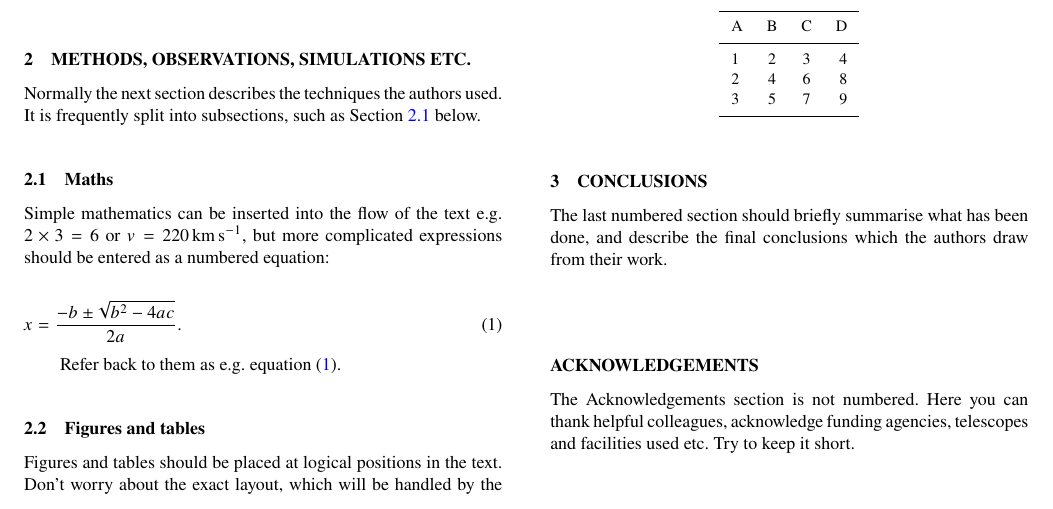
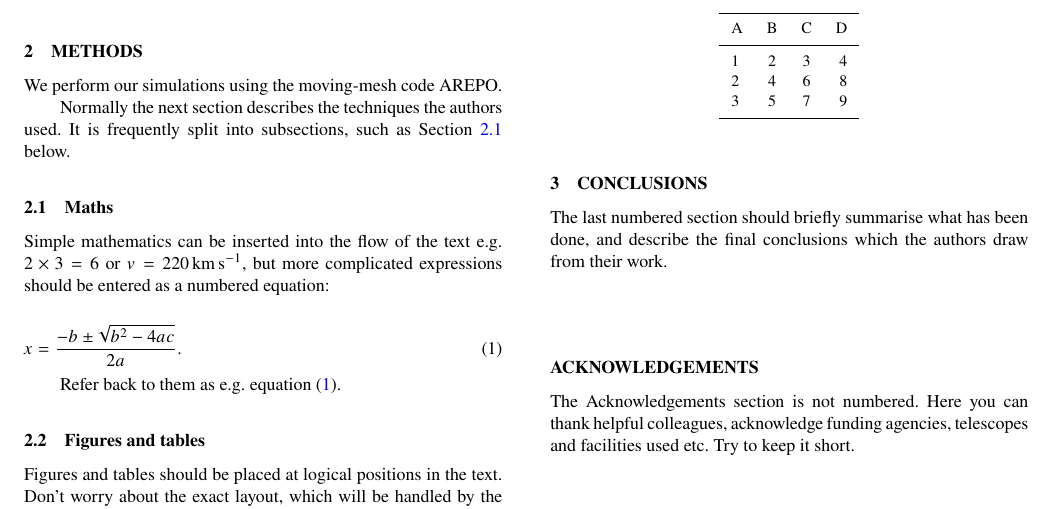
Before and after one commit to gusbeane/gasbar, a LaTeX paper (paper/ms.tex): part of page 1 of 2, cut so that both start at the same text. Compiled offline with pdfLaTeX; a LaTeX package or settings file that is missing is left out.

Commit message:
Update ms.tex

```diff
--- a/paper/ms.tex
+++ b/paper/ms.tex
@@ -127,7 +127,8 @@ All papers should start with an Introduction section, which sets the work
 in context, cites relevant earlier studies in the field by \citet{Others2013},
 and describes the problem the authors aim to solve \citep[e.g.][]{Author2012}.
 
-\section{Methods, Observations, Simulations etc.}
+\section{Methods}
+We perform our simulations using the moving-mesh code AREPO.
 
 Normally the next section describes the techniques the authors used.
 It is frequently split into subsections, such as Section~\ref{sec:maths} below.
```
